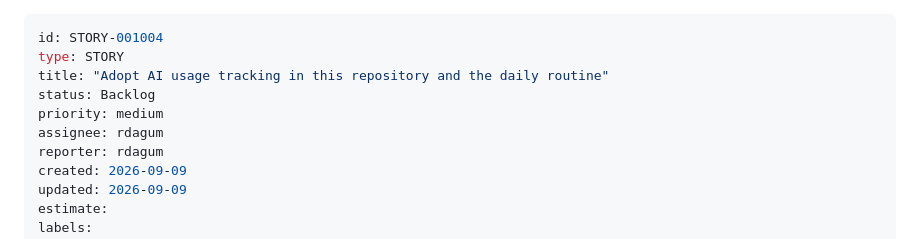
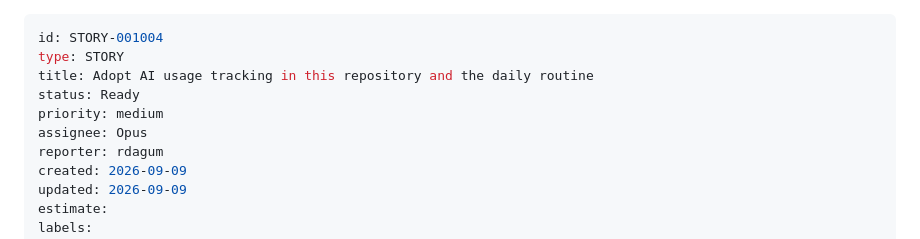
Before and after one commit to rdagum/workspec, a Markdown page: .workspec/items/STORY-001004.md, the part around the change. Drawn GitHub-style.

Commit message:
chore(workspec): groom backlog

```diff
--- a/.workspec/items/STORY-001004.md
+++ b/.workspec/items/STORY-001004.md
@@ -1,10 +1,10 @@
 ---
 id: STORY-001004
 type: STORY
-title: "Adopt AI usage tracking in this repository and the daily routine"
-status: Backlog
+title: Adopt AI usage tracking in this repository and the daily routine
+status: Ready
 priority: medium
-assignee: rdagum
+assignee: Opus
 reporter: rdagum
 created: 2026-09-09
 updated: 2026-09-09
```
